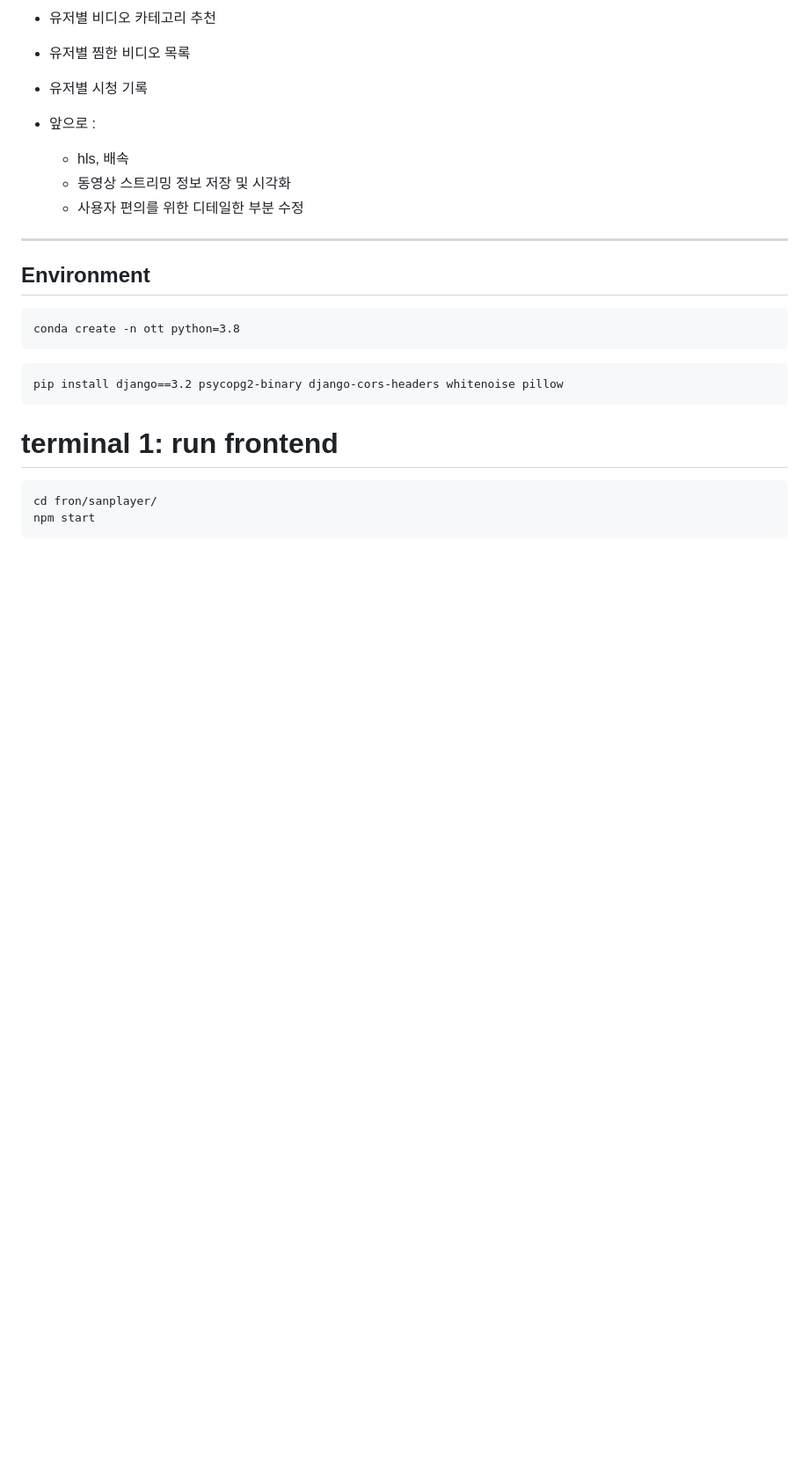
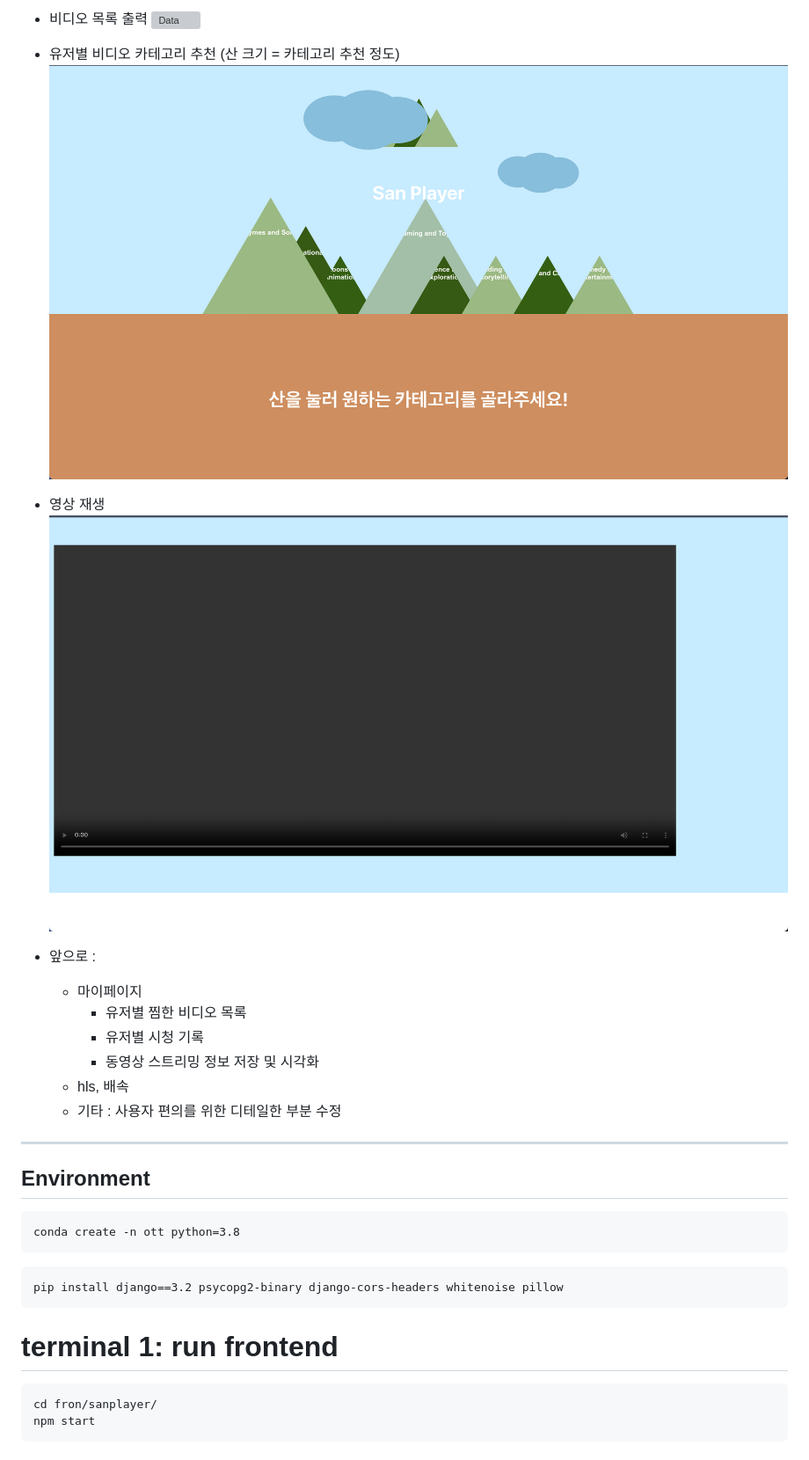
Before and after one commit to mounKim/hackerton, a Markdown page: README.md, the part around one of its changes. Shown at 88% size. GitHub-like rendering; pictures changed too: demo/recommend.png (added), demo/video.png (added); blank space fills up the shorter version; grey boxes are pictures that could not be loaded.

Commit message:
add readme & pictures

```diff
--- a/README.md
+++ b/README.md
@@ -23,12 +27,20 @@
 - 비디오 목록 출력
-- 유저별 비디오 카테고리 추천
-- 유저별 찜한 비디오 목록
-- 유저별 시청 기록
+![Data](demo/video_list.png)
+
+- 유저별 비디오 카테고리 추천 (산 크기 = 카테고리 추천 정도)
+![Data](demo/recommend.png)
+
+- 영상 재생
+![Data](demo/video.png)
+
 
 - 앞으로 :
+    - 마이페이지
+        - 유저별 찜한 비디오 목록
+        - 유저별 시청 기록
+        - 동영상 스트리밍 정보 저장 및 시각화
     - hls, 배속
-    - 동영상 스트리밍 정보 저장 및 시각화
-    - 사용자 편의를 위한 디테일한 부분 수정
+    - 기타 : 사용자 편의를 위한 디테일한 부분 수정
 
 ----
 ## Environment
```
Also changed, not shown: other parts of README.md (+4 -0 lines), demo/login.png (added), demo/register.png (added), 1 other file.
